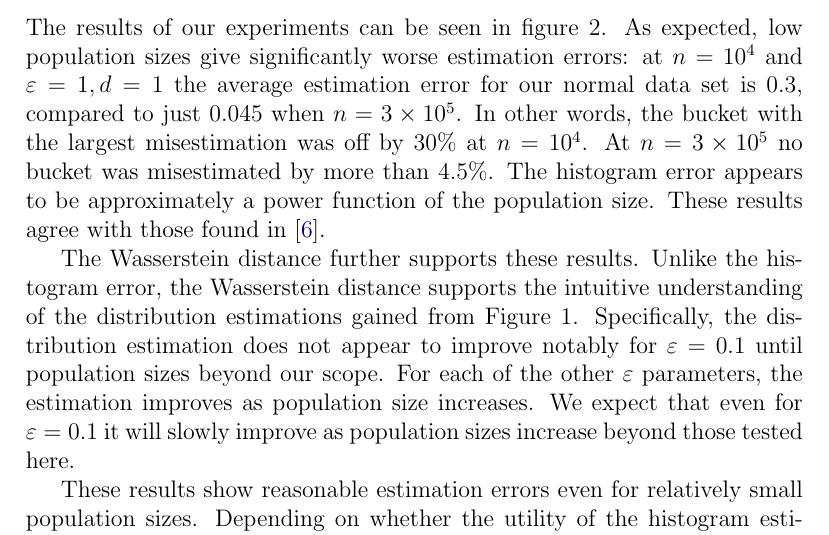
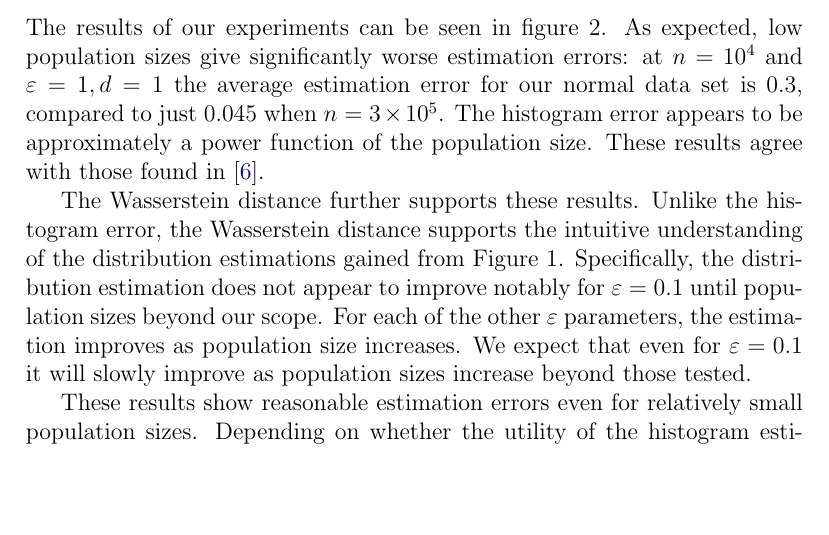
Before and after one commit to birjj/bachelor-project-privacy, a LaTeX thesis (thesis/main.tex): part of page 26 of 33 before the commit and part of page 26 of 32 after it, cut so that both start at the same text, the shorter picture padded with empty space. Compiled offline with pdfLaTeX.

Commit message:
thesis: slight rewording to avoid page split
Previously three lines would be split onto their own page (after the figures)
This removes a line and expands the page to make sure they fit with the
rest of their paragraph

```diff
--- a/thesis/main.tex
+++ b/thesis/main.tex
@@ -437,9 +437,11 @@ This supports our expectation that low population sizes cause worse histogram es
 
 \subsubsection{Results}
 
-The results of our experiments can be seen in figure \ref{fig:histogram_errors}. As expected, low population sizes give significantly worse estimation errors: at $n=10^4$ and $\epsilon=1,d=1$ the average estimation error for our normal data set is 0.3, compared to just 0.045 when $n=3\times10^5$. In other words, the bucket with the largest misestimation was off by 30\% at $n=10^4$. At $n=3\times 10^5$ no bucket was misestimated by more than 4.5\%. The histogram error appears to be approximately a power function of the population size. These results agree with those found in \cite{microsoft_telemetry}.
+\enlargethispage{\baselineskip}
 
-The Wasserstein distance further supports these results. Unlike the histogram error, the Wasserstein distance supports the intuitive understanding of the distribution estimations gained from Figure \ref{fig:histogram_matrix}. Specifically, the distribution estimation does not appear to improve notably for $\epsilon=0.1$ until population sizes beyond our scope. For each of the other $\epsilon$ parameters, the estimation improves as population size increases. We expect that even for $\epsilon=0.1$ it will slowly improve as population sizes increase beyond those tested here.
+The results of our experiments can be seen in figure \ref{fig:histogram_errors}. As expected, low population sizes give significantly worse estimation errors: at $n=10^4$ and $\epsilon=1,d=1$ the average estimation error for our normal data set is 0.3, compared to just 0.045 when $n=3\times10^5$. The histogram error appears to be approximately a power function of the population size. These results agree with those found in \cite{microsoft_telemetry}.
+
+The Wasserstein distance further supports these results. Unlike the histogram error, the Wasserstein distance supports the intuitive understanding of the distribution estimations gained from Figure \ref{fig:histogram_matrix}. Specifically, the distribution estimation does not appear to improve notably for $\epsilon=0.1$ until population sizes beyond our scope. For each of the other $\epsilon$ parameters, the estimation improves as population size increases. We expect that even for $\epsilon=0.1$ it will slowly improve as population sizes increase beyond those~tested.
 
 These results show reasonable estimation errors even for relatively small population sizes. Depending on whether the utility of the histogram estimation for a particular use case lies in distribution estimation or individual bucket estimation, the specific error measure varies.
 
```
